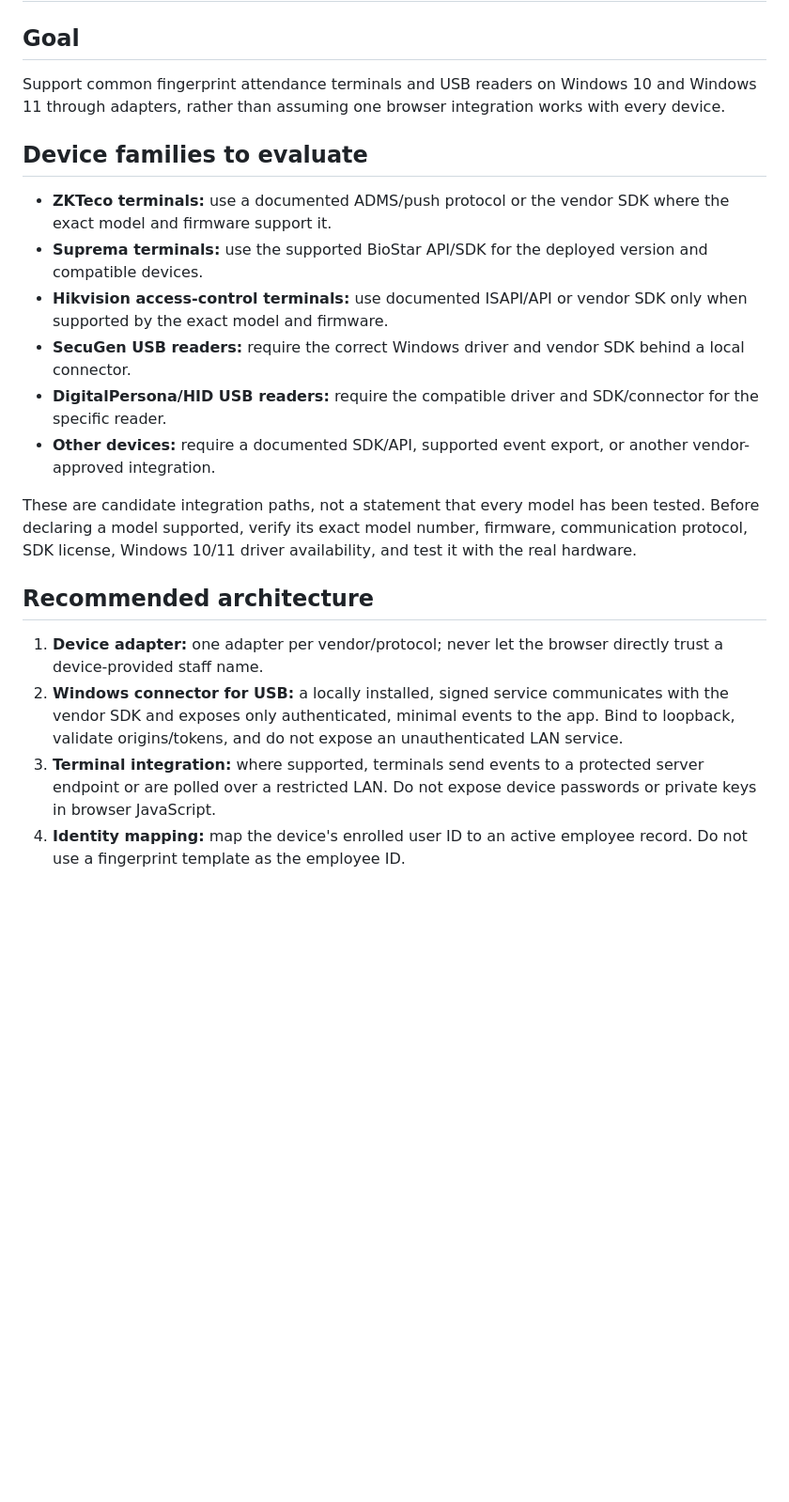
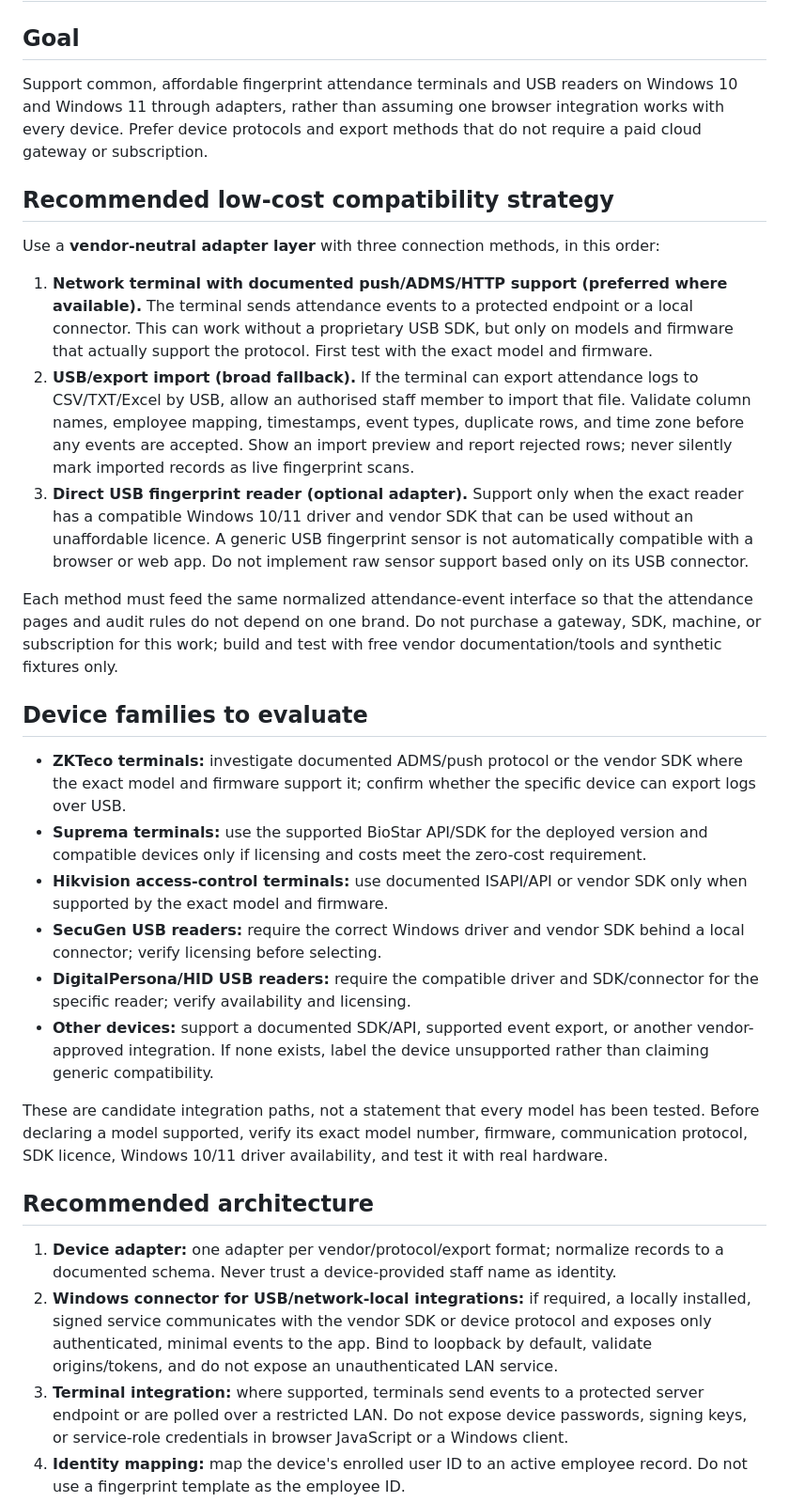
Before and after one commit to nuwarihovictor/zivamuntuyo_banking, a Markdown page: docs/attendance-device-compatibility.md, the part around one of its changes. Shown at 94% size. GitHub-like rendering; blank space fills up the shorter version.

```diff
--- a/docs/attendance-device-compatibility.md
+++ b/docs/attendance-device-compatibility.md
@@ -1,20 +1,30 @@
 # Staff fingerprint attendance — compatibility plan
 
 ## Goal
-Support common fingerprint attendance terminals and USB readers on Windows 10 and Windows 11 through adapters, rather than assuming one browser integration works with every device.
+Support common, affordable fingerprint attendance terminals and USB readers on Windows 10 and Windows 11 through adapters, rather than assuming one browser integration works with every device. Prefer device protocols and export methods that do not require a paid cloud gateway or subscription.
+
+## Recommended low-cost compatibility strategy
+
+Use a **vendor-neutral adapter layer** with three connection methods, in this order:
+
+1. **Network terminal with documented push/ADMS/HTTP support (preferred where available).** The terminal sends attendance events to a protected endpoint or a local connector. This can work without a proprietary USB SDK, but only on models and firmware that actually support the protocol. First test with the exact model and firmware.
+2. **USB/export import (broad fallback).** If the terminal can export attendance logs to CSV/TXT/Excel by USB, allow an authorised staff member to import that file. Validate column names, employee mapping, timestamps, event types, duplicate rows, and time zone before any events are accepted. Show an import preview and report rejected rows; never silently mark imported records as live fingerprint scans.
+3. **Direct USB fingerprint reader (optional adapter).** Support only when the exact reader has a compatible Windows 10/11 driver and vendor SDK that can be used without an unaffordable licence. A generic USB fingerprint sensor is not automatically compatible with a browser or web app. Do not implement raw sensor support based only on its USB connector.
+
+Each method must feed the same normalized attendance-event interface so that the attendance pages and audit rules do not depend on one brand. Do not purchase a gateway, SDK, machine, or subscription for this work; build and test with free vendor documentation/tools and synthetic fixtures only.
 
 ## Device families to evaluate
-- **ZKTeco terminals:** use a documented ADMS/push protocol or the vendor SDK where the exact model and firmware support it.
-- **Suprema terminals:** use the supported BioStar API/SDK for the deployed version and compatible devices.
+- **ZKTeco terminals:** investigate documented ADMS/push protocol or the vendor SDK where the exact model and firmware support it; confirm whether the specific device can export logs over USB.
+- **Suprema terminals:** use the supported BioStar API/SDK for the deployed version and compatible devices only if licensing and costs meet the zero-cost requirement.
 - **Hikvision access-control terminals:** use documented ISAPI/API or vendor SDK only when supported by the exact model and firmware.
-- **SecuGen USB readers:** require the correct Windows driver and vendor SDK behind a local connector.
-- **DigitalPersona/HID USB readers:** require the compatible driver and SDK/connector for the specific reader.
-- **Other devices:** require a documented SDK/API, supported event export, or another vendor-approved integration.
+- **SecuGen USB readers:** require the correct Windows driver and vendor SDK behind a local connector; verify licensing before selecting.
+- **DigitalPersona/HID USB readers:** require the compatible driver and SDK/connector for the specific reader; verify availability and licensing.
+- **Other devices:** support a documented SDK/API, supported event export, or another vendor-approved integration. If none exists, label the device unsupported rather than claiming generic compatibility.
 
-These are candidate integration paths, not a statement that every model has been tested. Before declaring a model supported, verify its exact model number, firmware, communication protocol, SDK license, Windows 10/11 driver availability, and test it with the real hardware.
+These are candidate integration paths, not a statement that every model has been tested. Before declaring a model supported, verify its exact model number, firmware, communication protocol, SDK licence, Windows 10/11 driver availability, and test it with real hardware.
 
 ## Recommended architecture
-1. **Device adapter:** one adapter per vendor/protocol; never let the browser directly trust a device-provided staff name.
-2. **Windows connector for USB:** a locally installed, signed service communicates with the vendor SDK and exposes only authenticated, minimal events to the app. Bind to loopback, validate origins/tokens, and do not expose an unauthenticated LAN service.
-3. **Terminal integration:** where supported, terminals send events to a protected server endpoint or are polled over a restricted LAN. Do not expose device passwords or private keys in browser JavaScript.
+1. **Device adapter:** one adapter per vendor/protocol/export format; normalize records to a documented schema. Never trust a device-provided staff name as identity.
+2. **Windows connector for USB/network-local integrations:** if required, a locally installed, signed service communicates with the vendor SDK or device protocol and exposes only authenticated, minimal events to the app. Bind to loopback by default, validate origins/tokens, and do not expose an unauthenticated LAN service.
+3. **Terminal integration:** where supported, terminals send events to a protected server endpoint or are polled over a restricted LAN. Do not expose device passwords, signing keys, or service-role credentials in browser JavaScript or a Windows client.
 4. **Identity mapping:** map the device's enrolled user ID to an active employee record. Do not use a fingerprint template as the employee ID.
```
Also changed, not shown: other parts of docs/attendance-device-compatibility.md (+22 -13 lines).
